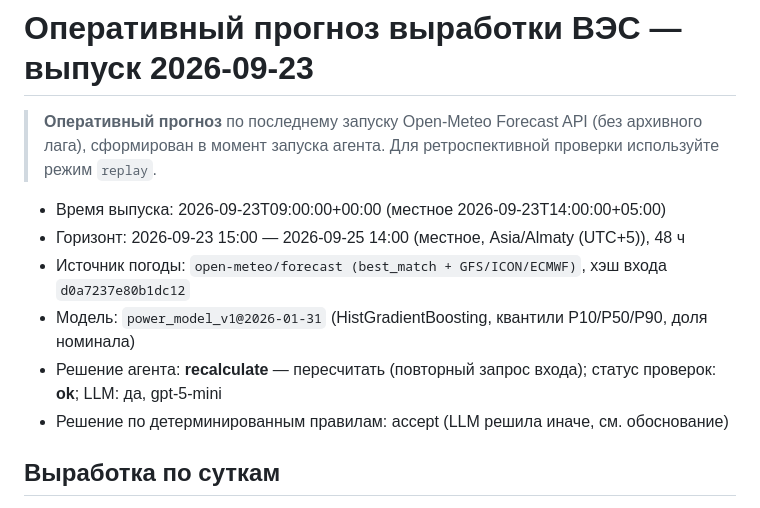
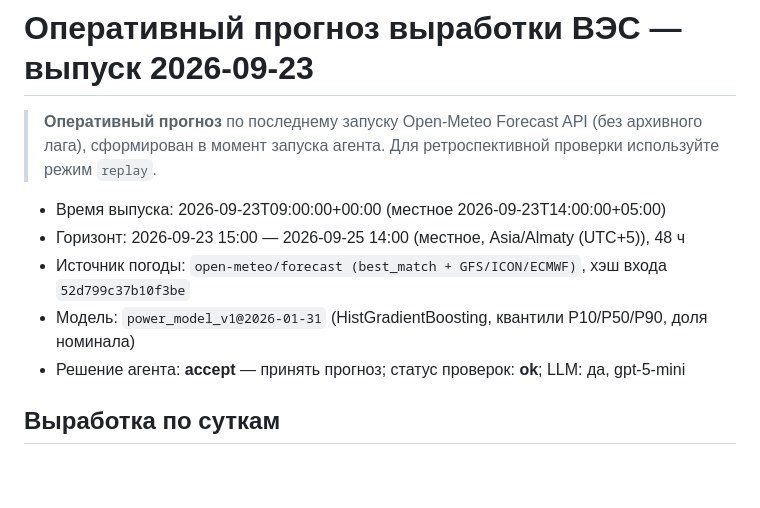
Before and after one commit to BAITC-Hacks/hack-ce353db6-pipevision, a Markdown page: outputs/live/20260923T0900Z.md, the part around one of its changes. GitHub-like rendering; blank space fills up the shorter version.

```diff
--- a/outputs/live/20260923T0900Z.md
+++ b/outputs/live/20260923T0900Z.md
@@ -4,10 +4,9 @@
 
 - Время выпуска: 2026-09-23T09:00:00+00:00 (местное 2026-09-23T14:00:00+05:00)
 - Горизонт: 2026-09-23 15:00 — 2026-09-25 14:00 (местное, Asia/Almaty (UTC+5)), 48 ч
-- Источник погоды: `open-meteo/forecast (best_match + GFS/ICON/ECMWF)`, хэш входа `d0a7237e80b1dc12`
+- Источник погоды: `open-meteo/forecast (best_match + GFS/ICON/ECMWF)`, хэш входа `52d799c37b10f3be`
 - Модель: `power_model_v1@2026-01-31` (HistGradientBoosting, квантили P10/P50/P90, доля номинала)
-- Решение агента: **recalculate** — пересчитать (повторный запрос входа); статус проверок: **ok**; LLM: да, gpt-5-mini
-- Решение по детерминированным правилам: accept (LLM решила иначе, см. обоснование)
+- Решение агента: **accept** — принять прогноз; статус проверок: **ok**; LLM: да, gpt-5-mini
 
 ## Выработка по суткам
 
```
Also changed, not shown: other parts of outputs/live/20260923T0900Z.md (+69 -77 lines), README.md (+1 -0 lines), docs/research/R3_error_analysis.md (added, +58 -0 lines), outputs/figures/error_analysis.png (added), 3 other files.
